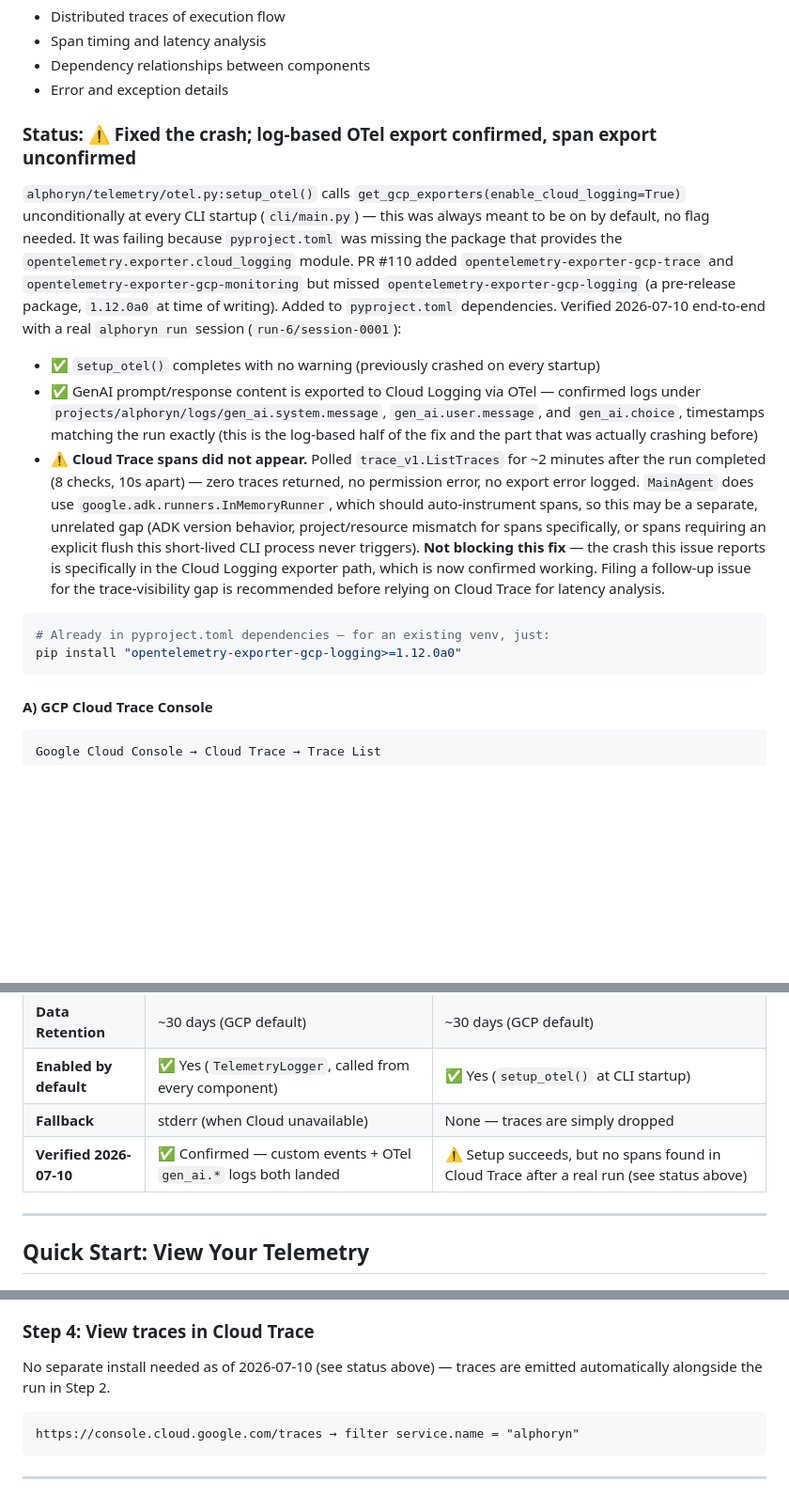
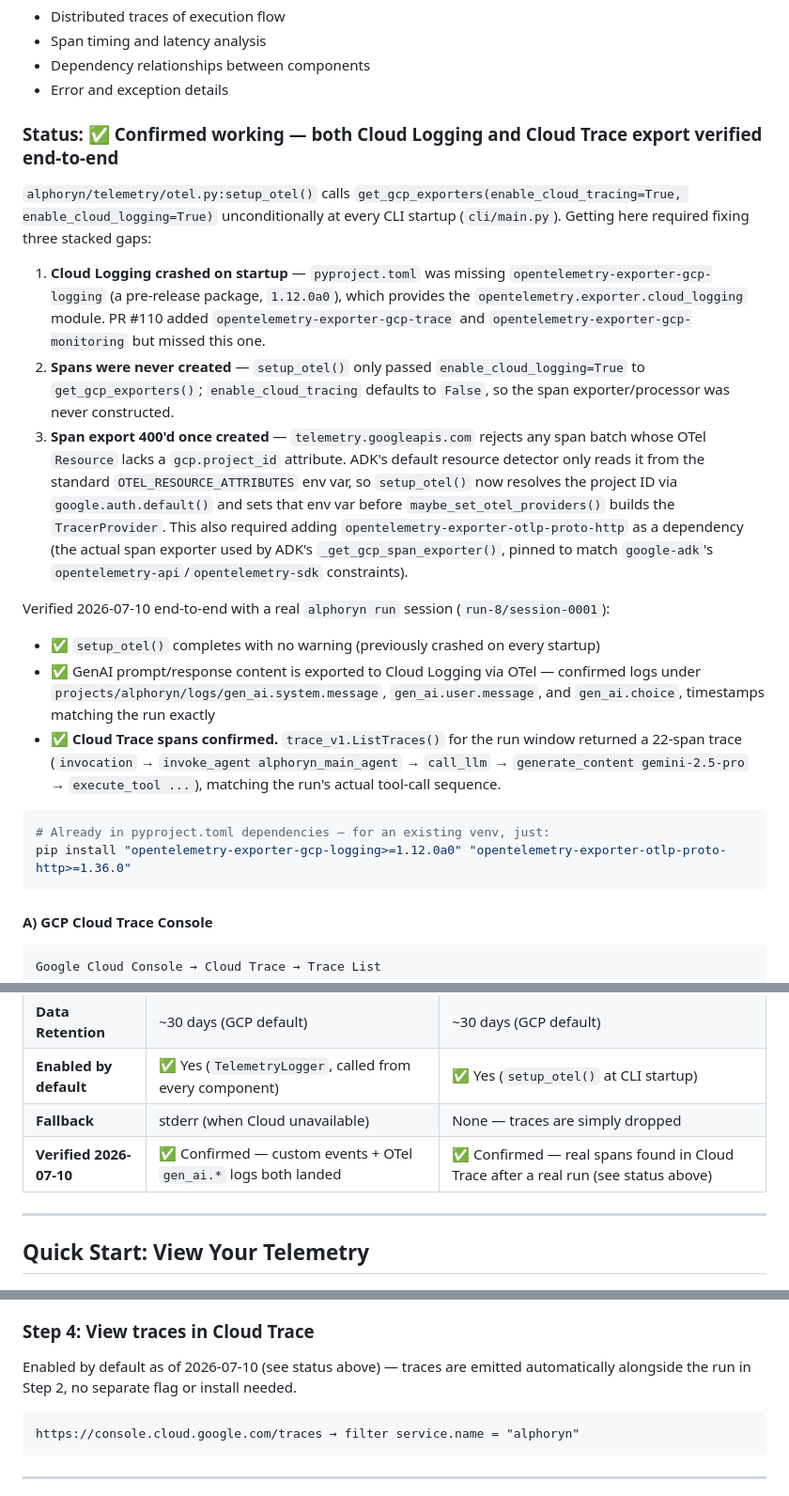
Before and after one commit to mohammadp1001/alphoryn, a Markdown page: TELEMETRY_ACCESS.md, 3 parts joined by grey strips. Shown at 94% size. Rendered like a GitHub page; blank space fills up the shorter version.

Commit message:
docs: update TELEMETRY_ACCESS.md with confirmed Cloud Trace status
Cloud Trace span export is now verified working end-to-end (see
otel.py fix), so the doc's "unconfirmed"/follow-up language is
replaced with the actual verification results.

````diff
--- a/TELEMETRY_ACCESS.md
+++ b/TELEMETRY_ACCESS.md
@@ -113,35 +113,43 @@ If Cloud Logging is unavailable, events are written to stderr as JSON:
 - Dependency relationships between components
 - Error and exception details
 
-### Status: ⚠️ Fixed the crash; log-based OTel export confirmed, span export unconfirmed
+### Status: ✅ Confirmed working — both Cloud Logging and Cloud Trace export verified end-to-end
 
-`alphoryn/telemetry/otel.py:setup_otel()` calls `get_gcp_exporters(enable_cloud_logging=True)`
-unconditionally at every CLI startup (`cli/main.py`) — this was always meant to be on by
-default, no flag needed. It was failing because `pyproject.toml` was missing the package
-that provides the `opentelemetry.exporter.cloud_logging` module. PR #110 added
-`opentelemetry-exporter-gcp-trace` and `opentelemetry-exporter-gcp-monitoring` but missed
-`opentelemetry-exporter-gcp-logging` (a pre-release package, `1.12.0a0` at time of writing).
-Added to `pyproject.toml` dependencies. Verified 2026-07-10 end-to-end with a real
-`alphoryn run` session (`run-6/session-0001`):
+`alphoryn/telemetry/otel.py:setup_otel()` calls `get_gcp_exporters(enable_cloud_tracing=True,
+enable_cloud_logging=True)` unconditionally at every CLI startup (`cli/main.py`). Getting here
+required fixing three stacked gaps:
+
+1. **Cloud Logging crashed on startup** — `pyproject.toml` was missing
+   `opentelemetry-exporter-gcp-logging` (a pre-release package, `1.12.0a0`), which provides
+   the `opentelemetry.exporter.cloud_logging` module. PR #110 added
+   `opentelemetry-exporter-gcp-trace` and `opentelemetry-exporter-gcp-monitoring` but missed
+   this one.
+2. **Spans were never created** — `setup_otel()` only passed `enable_cloud_logging=True` to
+   `get_gcp_exporters()`; `enable_cloud_tracing` defaults to `False`, so the span
+   exporter/processor was never constructed.
+3. **Span export 400'd once created** — `telemetry.googleapis.com` rejects any span batch
+   whose OTel `Resource` lacks a `gcp.project_id` attribute. ADK's default resource detector
+   only reads it from the standard `OTEL_RESOURCE_ATTRIBUTES` env var, so `setup_otel()` now
+   resolves the project ID via `google.auth.default()` and sets that env var before
+   `maybe_set_otel_providers()` builds the `TracerProvider`. This also required adding
+   `opentelemetry-exporter-otlp-proto-http` as a dependency (the actual span exporter used by
+   ADK's `_get_gcp_span_exporter()`, pinned to match `google-adk`'s
+   `opentelemetry-api`/`opentelemetry-sdk` constraints).
+
+Verified 2026-07-10 end-to-end with a real `alphoryn run` session (`run-8/session-0001`):
 
 - ✅ `setup_otel()` completes with no warning (previously crashed on every startup)
 - ✅ GenAI prompt/response content is exported to Cloud Logging via OTel — confirmed logs
   under `projects/alphoryn/logs/gen_ai.system.message`, `gen_ai.user.message`, and
-  `gen_ai.choice`, timestamps matching the run exactly (this is the log-based half of the
-  fix and the part that was actually crashing before)
-- ⚠️ **Cloud Trace spans did not appear.** Polled `trace_v1.ListTraces` for ~2 minutes after
-  the run completed (8 checks, 10s apart) — zero traces returned, no permission error, no
-  export error logged. `MainAgent` does use `google.adk.runners.InMemoryRunner`, which
-  should auto-instrument spans, so this may be a separate, unrelated gap (ADK version
-  behavior, project/resource mismatch for spans specifically, or spans requiring an
-  explicit flush this short-lived CLI process never triggers). **Not blocking this fix** —
-  the crash this issue reports is specifically in the Cloud Logging exporter path, which is
-  now confirmed working. Filing a follow-up issue for the trace-visibility gap is
-  recommended before relying on Cloud Trace for latency analysis.
+  `gen_ai.choice`, timestamps matching the run exactly
+- ✅ **Cloud Trace spans confirmed.** `trace_v1.ListTraces()` for the run window returned a
+  22-span trace (`invocation` → `invoke_agent alphoryn_main_agent` → `call_llm` →
+  `generate_content gemini-2.5-pro` → `execute_tool ...`), matching the run's actual
+  tool-call sequence.
 
 ```bash
 # Already in pyproject.toml dependencies — for an existing venv, just:
-pip install "opentelemetry-exporter-gcp-logging>=1.12.0a0"
+pip install "opentelemetry-exporter-gcp-logging>=1.12.0a0" "opentelemetry-exporter-otlp-proto-http>=1.36.0"
 ```
 
 #### A) GCP Cloud Trace Console
@@ -180,7 +188,7 @@ client = TraceServiceClient()
 | **Data Retention** | ~30 days (GCP default) | ~30 days (GCP default) |
 | **Enabled by default** | ✅ Yes (`TelemetryLogger`, called from every component) | ✅ Yes (`setup_otel()` at CLI startup) |
 | **Fallback** | stderr (when Cloud unavailable) | None — traces are simply dropped |
-| **Verified 2026-07-10** | ✅ Confirmed — custom events + OTel `gen_ai.*` logs both landed | ⚠️ Setup succeeds, but no spans found in Cloud Trace after a real run (see status above) |
+| **Verified 2026-07-10** | ✅ Confirmed — custom events + OTel `gen_ai.*` logs both landed | ✅ Confirmed — real spans found in Cloud Trace after a real run (see status above) |
 
 ---
 
@@ -223,8 +231,8 @@ The installed console script (`alphoryn run ...`, from `[project.scripts]` in
 5. Inspect decision reasoning and latency
 
 ### Step 4: View traces in Cloud Trace
-No separate install needed as of 2026-07-10 (see status above) — traces are emitted
-automatically alongside the run in Step 2.
+Enabled by default as of 2026-07-10 (see status above) — traces are emitted automatically
+alongside the run in Step 2, no separate flag or install needed.
 ```
 https://console.cloud.google.com/traces → filter service.name = "alphoryn"
 ```
````
